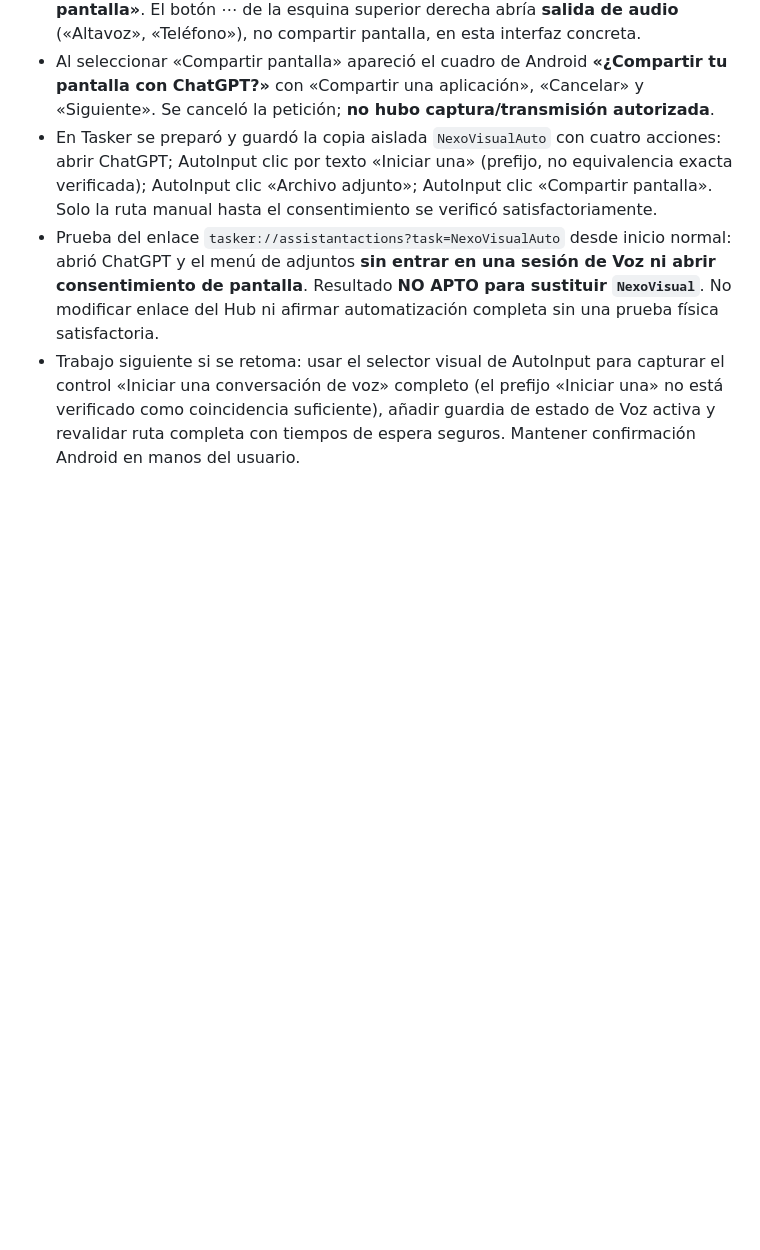
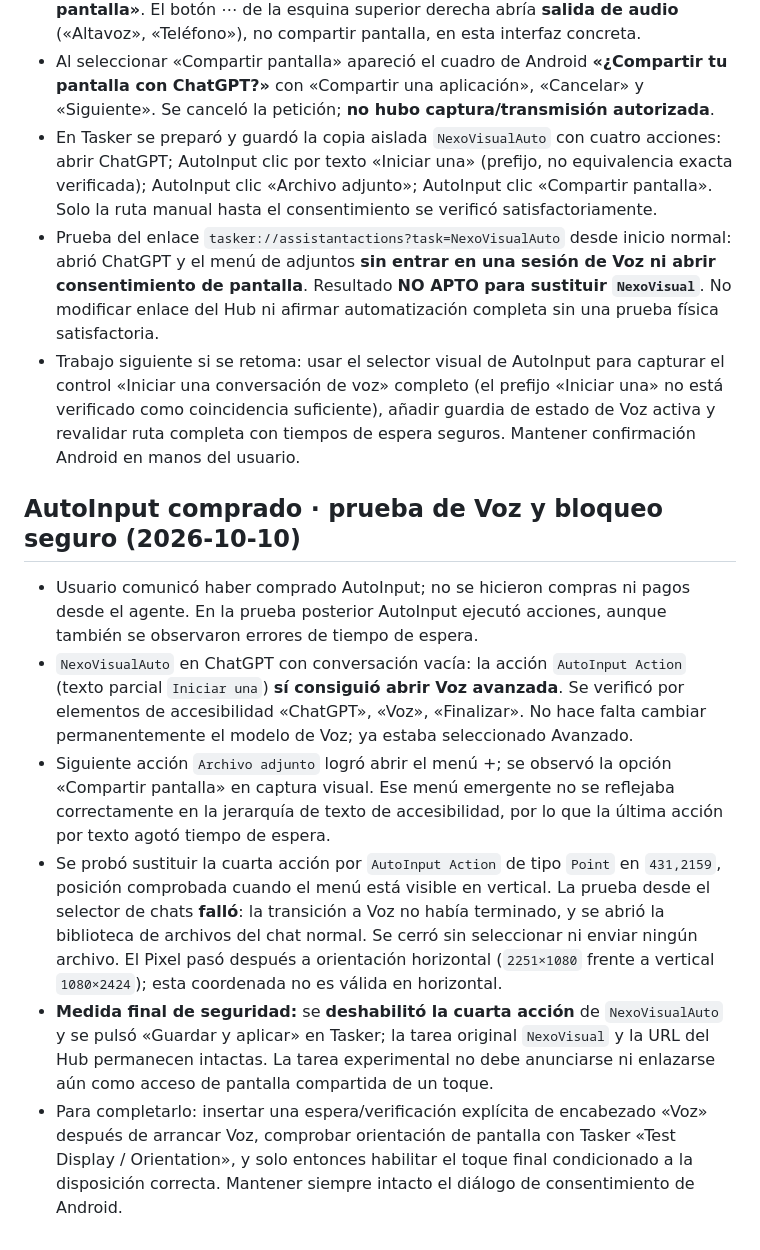
Before and after one commit to adrianxds-ads/adrian-hub, a Markdown page: docs/NEXO_VISUAL.md, the part around the change. Drawn GitHub-style; blank space fills up the shorter version.

Commit message:
Document Nexo voice automation race and disable unsafe screen click

```diff
--- a/docs/NEXO_VISUAL.md
+++ b/docs/NEXO_VISUAL.md
@@ -58,3 +58,11 @@
 - En Tasker se preparó y guardó la copia aislada `NexoVisualAuto` con cuatro acciones: abrir ChatGPT; AutoInput clic por texto «Iniciar una» (prefijo, no equivalencia exacta verificada); AutoInput clic «Archivo adjunto»; AutoInput clic «Compartir pantalla». Solo la ruta manual hasta el consentimiento se verificó satisfactoriamente.
 - Prueba del enlace `tasker://assistantactions?task=NexoVisualAuto` desde inicio normal: abrió ChatGPT y el menú de adjuntos **sin entrar en una sesión de Voz ni abrir consentimiento de pantalla**. Resultado **NO APTO para sustituir `NexoVisual`**. No modificar enlace del Hub ni afirmar automatización completa sin una prueba física satisfactoria.
 - Trabajo siguiente si se retoma: usar el selector visual de AutoInput para capturar el control «Iniciar una conversación de voz» completo (el prefijo «Iniciar una» no está verificado como coincidencia suficiente), añadir guardia de estado de Voz activa y revalidar ruta completa con tiempos de espera seguros. Mantener confirmación Android en manos del usuario.
+
+## AutoInput comprado · prueba de Voz y bloqueo seguro (2026-10-10)
+- Usuario comunicó haber comprado AutoInput; no se hicieron compras ni pagos desde el agente. En la prueba posterior AutoInput ejecutó acciones, aunque también se observaron errores de tiempo de espera.
+- `NexoVisualAuto` en ChatGPT con conversación vacía: la acción `AutoInput Action` (texto parcial `Iniciar una`) **sí consiguió abrir Voz avanzada**. Se verificó por elementos de accesibilidad «ChatGPT», «Voz», «Finalizar». No hace falta cambiar permanentemente el modelo de Voz; ya estaba seleccionado Avanzado.
+- Siguiente acción `Archivo adjunto` logró abrir el menú +; se observó la opción «Compartir pantalla» en captura visual. Ese menú emergente no se reflejaba correctamente en la jerarquía de texto de accesibilidad, por lo que la última acción por texto agotó tiempo de espera.
+- Se probó sustituir la cuarta acción por `AutoInput Action` de tipo `Point` en `431,2159`, posición comprobada cuando el menú está visible en vertical. La prueba desde el selector de chats **falló**: la transición a Voz no había terminado, y se abrió la biblioteca de archivos del chat normal. Se cerró sin seleccionar ni enviar ningún archivo. El Pixel pasó después a orientación horizontal (`2251×1080` frente a vertical `1080×2424`); esta coordenada no es válida en horizontal.
+- **Medida final de seguridad:** se **deshabilitó la cuarta acción** de `NexoVisualAuto` y se pulsó «Guardar y aplicar» en Tasker; la tarea original `NexoVisual` y la URL del Hub permanecen intactas. La tarea experimental no debe anunciarse ni enlazarse aún como acceso de pantalla compartida de un toque.
+- Para completarlo: insertar una espera/verificación explícita de encabezado «Voz» después de arrancar Voz, comprobar orientación de pantalla con Tasker «Test Display / Orientation», y solo entonces habilitar el toque final condicionado a la disposición correcta. Mantener siempre intacto el diálogo de consentimiento de Android.
```
